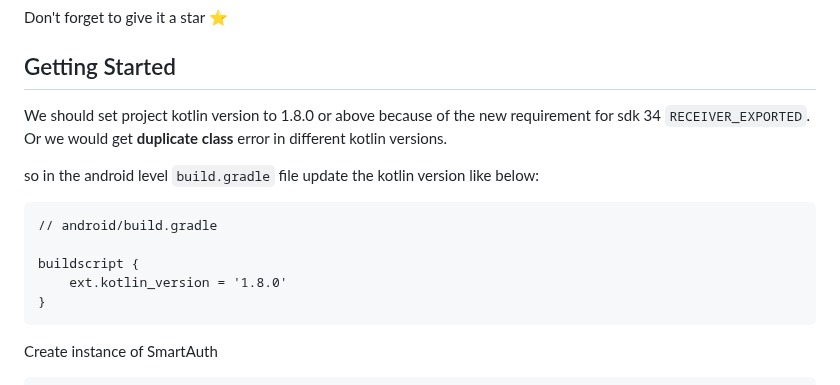
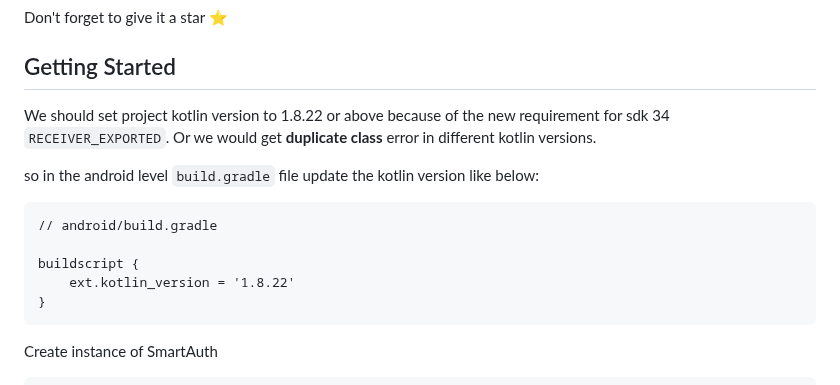
Before and after one commit to Tkko/flutter_smart_auth, a Markdown page: README.md, the part around the change. Drawn GitHub-style.

Commit message:
Readme update for new kotlin version

````diff
--- a/README.md
+++ b/README.md
@@ -54,14 +54,14 @@ Don't forget to give it a star ⭐
 
 ## Getting Started
 
-We should set project kotlin version to 1.8.0 or above because of the new requirement for sdk 34 `RECEIVER_EXPORTED`. Or we would get **duplicate class** error in different kotlin versions.
+We should set project kotlin version to 1.8.22 or above because of the new requirement for sdk 34 `RECEIVER_EXPORTED`. Or we would get **duplicate class** error in different kotlin versions.
 
 so in the android level `build.gradle` file update the kotlin version like below:
 ```
 // android/build.gradle
 
 buildscript {
-    ext.kotlin_version = '1.8.0'
+    ext.kotlin_version = '1.8.22'
 }
 ```
 
````
